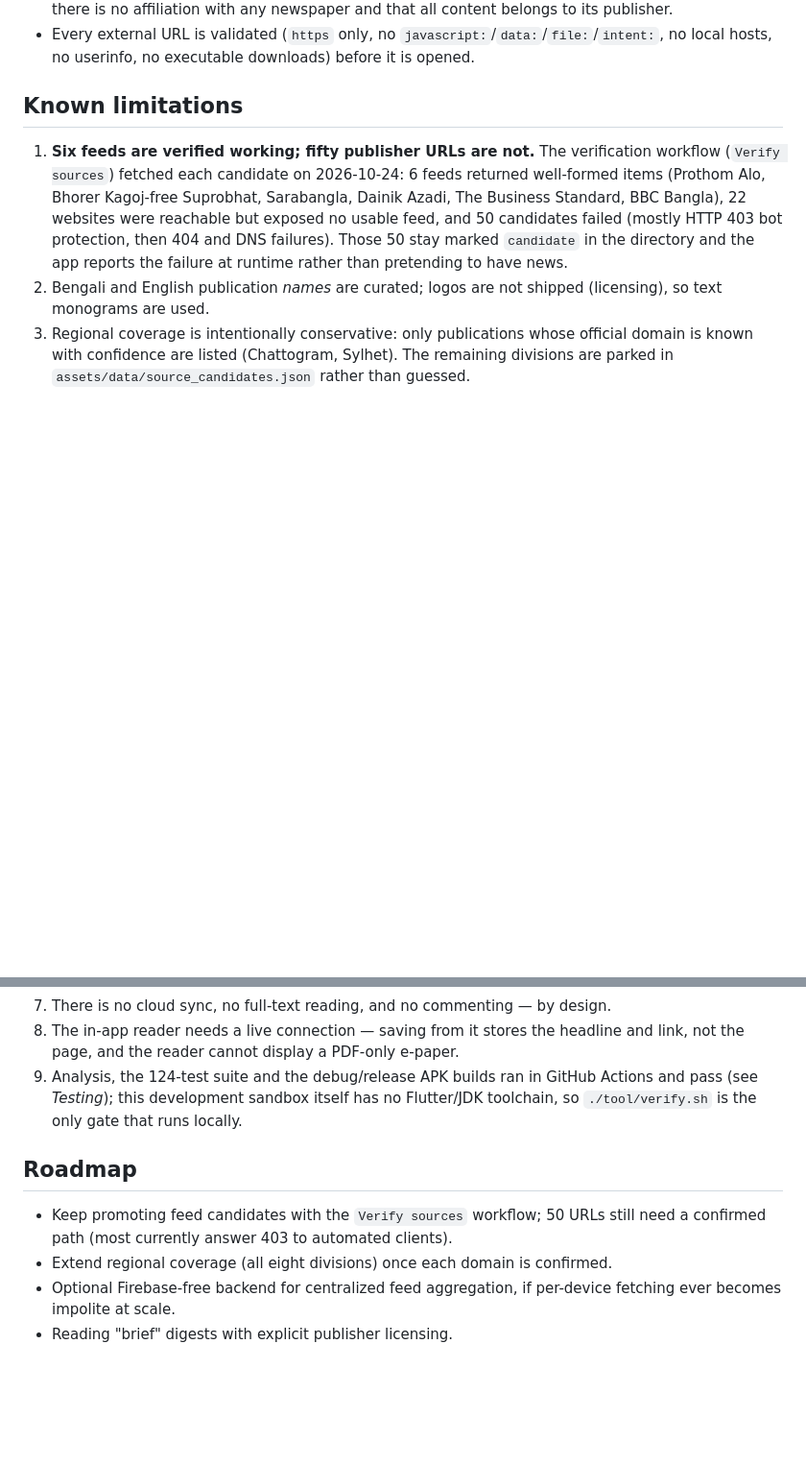
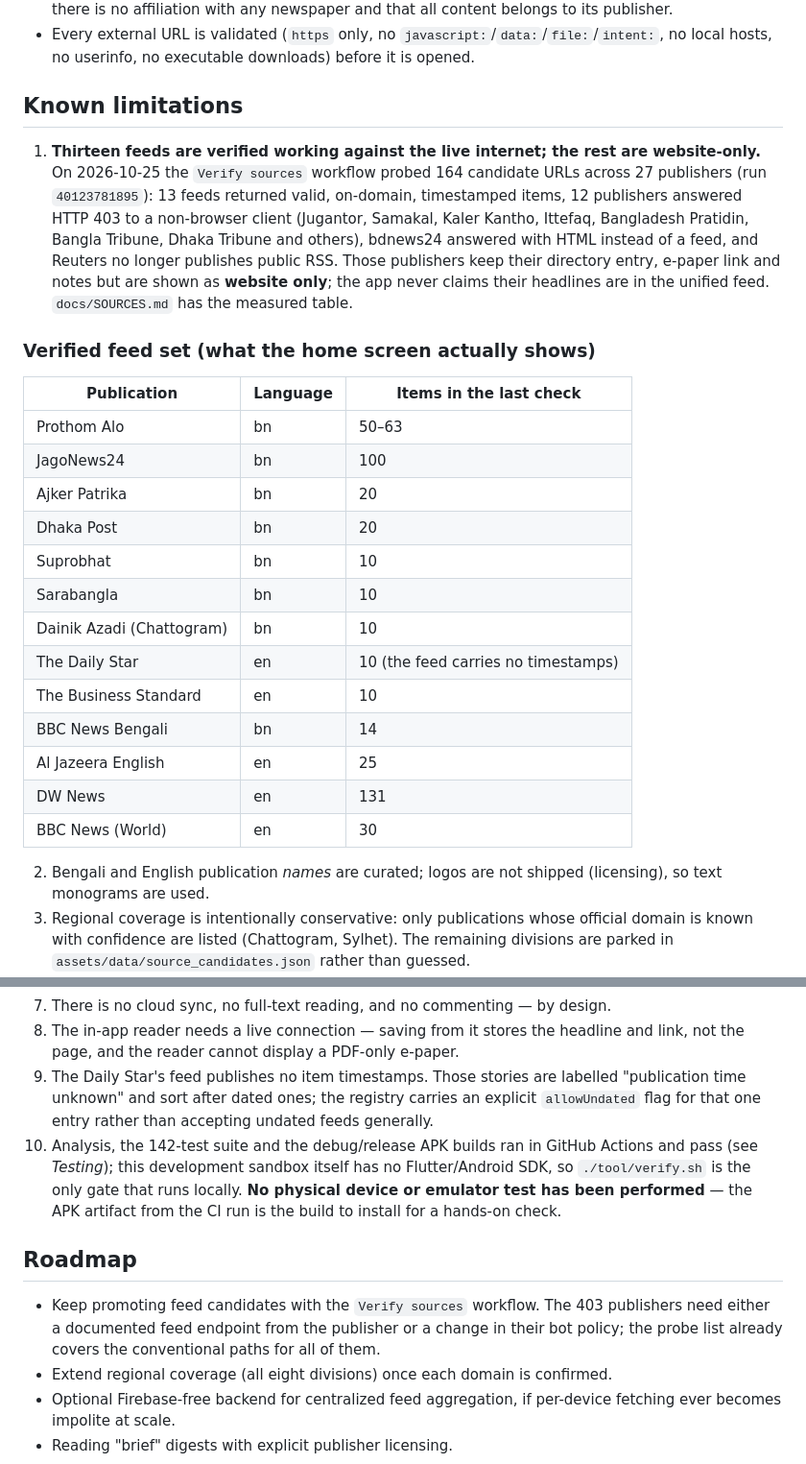
Before and after one commit to Zubaxit/apppp, a Markdown page: README.md, 2 parts joined by grey strips. Shown at 96% size. Drawn GitHub-style; blank space fills up the shorter version.

```diff
--- a/README.md
+++ b/README.md
@@ -310,12 +310,33 @@ publisher logos.
 
 ## Known limitations
 
-1. **Six feeds are verified working; fifty publisher URLs are not.** The verification workflow
-   (`Verify sources`) fetched each candidate on 2026-10-24: 6 feeds returned well-formed items
-   (Prothom Alo, Bhorer Kagoj-free Suprobhat, Sarabangla, Dainik Azadi, The Business Standard, BBC
-   Bangla), 22 websites were reachable but exposed no usable feed, and 50 candidates failed (mostly
-   HTTP 403 bot protection, then 404 and DNS failures). Those 50 stay marked `candidate` in the
-   directory and the app reports the failure at runtime rather than pretending to have news.
+1. **Thirteen feeds are verified working against the live internet; the rest are website-only.**
+   On 2026-10-25 the `Verify sources` workflow probed 164 candidate URLs across 27 publishers
+   (run `40123781895`): 13 feeds returned valid, on-domain, timestamped items, 12 publishers
+   answered HTTP 403 to a non-browser client (Jugantor, Samakal, Kaler Kantho, Ittefaq, Bangladesh
+   Pratidin, Bangla Tribune, Dhaka Tribune and others), bdnews24 answered with HTML instead of a
+   feed, and Reuters no longer publishes public RSS. Those publishers keep their directory entry,
+   e-paper link and notes but are shown as **website only**; the app never claims their headlines
+   are in the unified feed. `docs/SOURCES.md` has the measured table.
+
+### Verified feed set (what the home screen actually shows)
+
+| Publication | Language | Items in the last check |
+| --- | --- | --- |
+| Prothom Alo | bn | 50–63 |
+| JagoNews24 | bn | 100 |
+| Ajker Patrika | bn | 20 |
+| Dhaka Post | bn | 20 |
+| Suprobhat | bn | 10 |
+| Sarabangla | bn | 10 |
+| Dainik Azadi (Chattogram) | bn | 10 |
+| The Daily Star | en | 10 (the feed carries no timestamps) |
+| The Business Standard | en | 10 |
+| BBC News Bengali | bn | 14 |
+| Al Jazeera English | en | 25 |
+| DW News | en | 131 |
+| BBC News (World) | en | 30 |
+
 2. Bengali and English publication *names* are curated; logos are not shipped (licensing), so
    text monograms are used.
 3. Regional coverage is intentionally conservative: only publications whose official domain is
@@ -330,14 +351,19 @@ publisher logos.
 7. There is no cloud sync, no full-text reading, and no commenting — by design.
 8. The in-app reader needs a live connection — saving from it stores the headline and link, not
    the page, and the reader cannot display a PDF-only e-paper.
-9. Analysis, the 124-test suite and the debug/release APK builds ran in GitHub Actions and pass
-   (see *Testing*); this development sandbox itself has no Flutter/JDK toolchain, so
-   `./tool/verify.sh` is the only gate that runs locally.
+9. The Daily Star's feed publishes no item timestamps. Those stories are labelled "publication time
+   unknown" and sort after dated ones; the registry carries an explicit `allowUndated` flag for
+   that one entry rather than accepting undated feeds generally.
+10. Analysis, the 142-test suite and the debug/release APK builds ran in GitHub Actions and pass
+    (see *Testing*); this development sandbox itself has no Flutter/Android SDK, so
+    `./tool/verify.sh` is the only gate that runs locally. **No physical device or emulator test has
+    been performed** — the APK artifact from the CI run is the build to install for a hands-on check.
 
 ## Roadmap
 
-- Keep promoting feed candidates with the `Verify sources` workflow; 50 URLs still need a confirmed
-  path (most currently answer 403 to automated clients).
+- Keep promoting feed candidates with the `Verify sources` workflow. The 403 publishers need either
+  a documented feed endpoint from the publisher or a change in their bot policy; the probe list
+  already covers the conventional paths for all of them.
 - Extend regional coverage (all eight divisions) once each domain is confirmed.
 - Optional Firebase-free backend for centralized feed aggregation, if per-device fetching ever
   becomes impolite at scale.
```
Also changed, not shown: docs/TESTING.md (+31 -10 lines).
